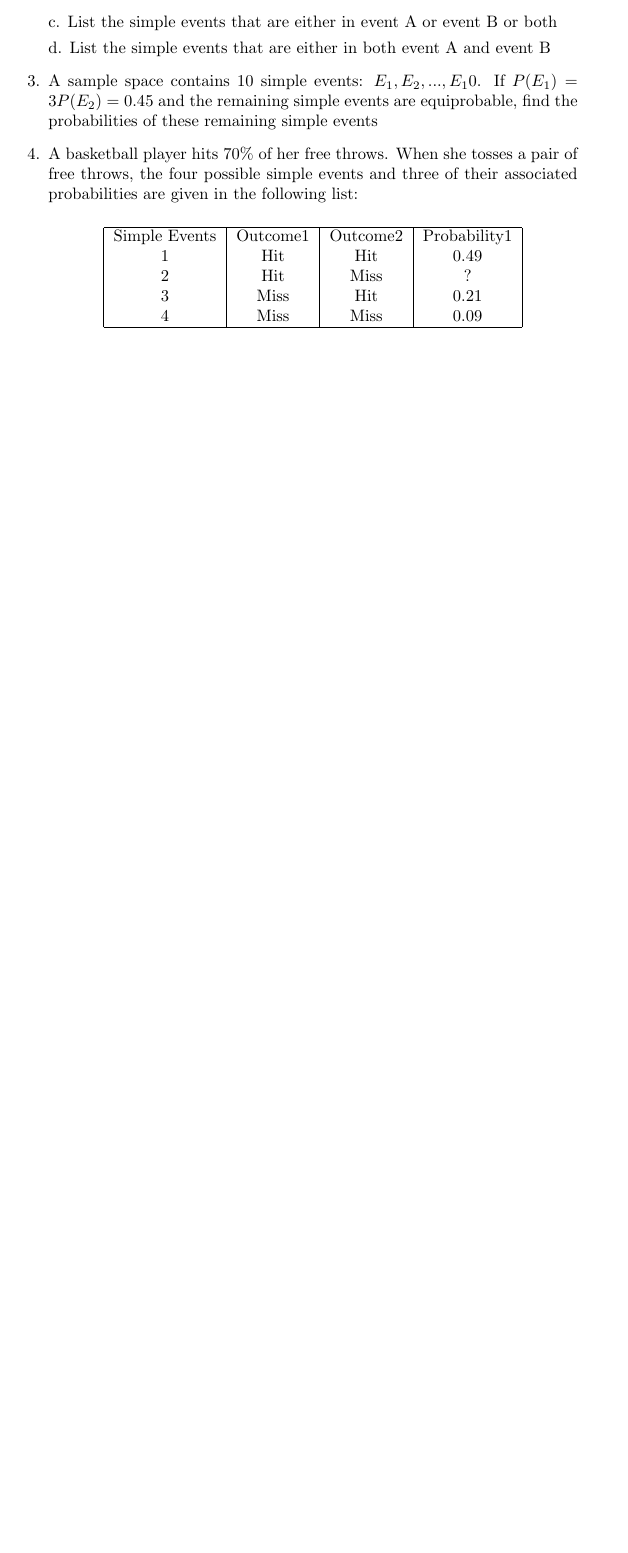
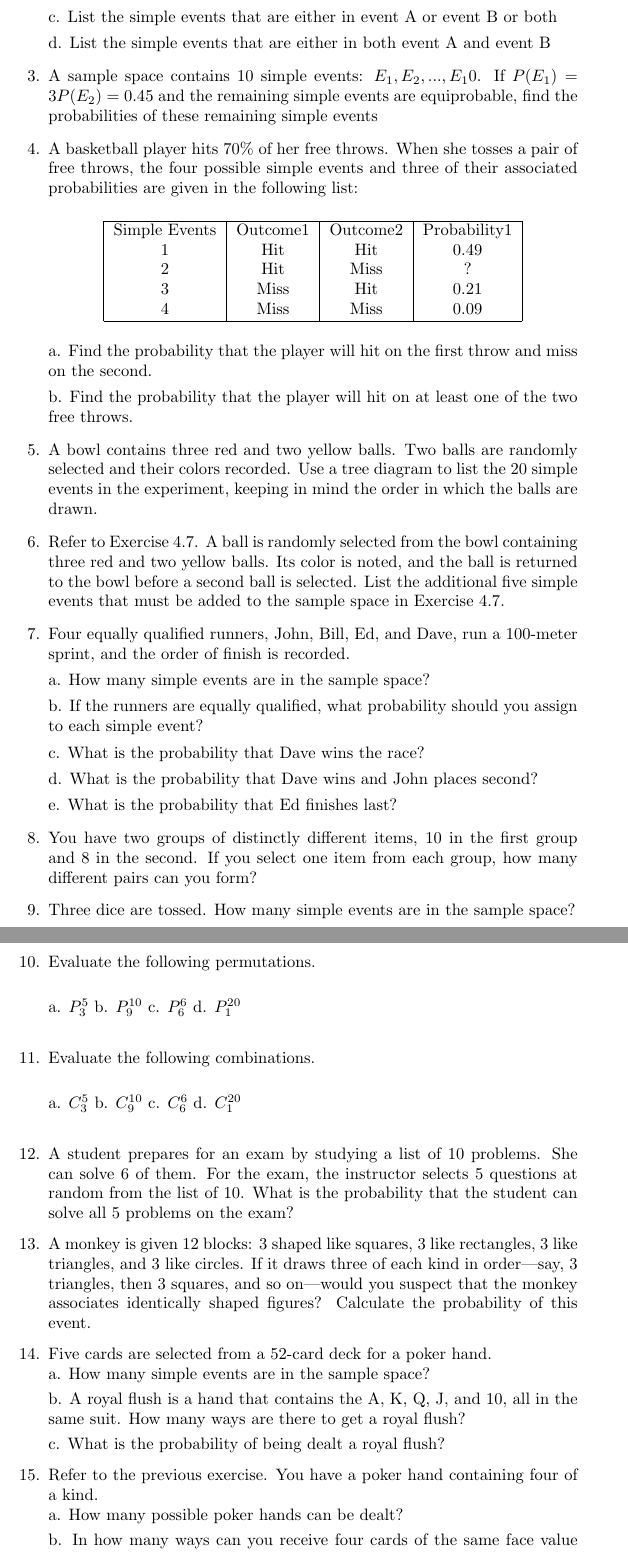
Before and after one commit to Mathieu-Poirier/FallMidterms2023, a LaTeX document (STAT-2910/Stat_Midterm.tex): part of page 2 of 2 before the commit and two parts of pages 2 and 3 of 3 after it, the two joined at a grey line, cut so that both start at the same text, the shorter picture padded with empty space. Compiled offline with pdfLaTeX.

Commit message:
Save edits

```diff
--- a/STAT-2910/Stat_Midterm.tex
+++ b/STAT-2910/Stat_Midterm.tex
@@ -66,3 +65,51 @@
         \hline
     \end{tabular}
 \end{center}
+a. Find the probability that the player will hit on the first throw and miss on the second.
+
+b. Find the probability that the player will hit on at least one of the two free throws.
+
+\item A bowl contains three red and two yellow balls. Two balls are randomly selected and their colors recorded. Use a tree diagram to list the 20 simple events in the experiment, keeping in mind the order in which the balls are drawn.
+
+\item Refer to Exercise 4.7. A ball is randomly selected from the bowl containing three red and two yellow balls. Its color is noted, and the ball is returned to the bowl before a second ball is selected. List the additional five simple events that must be added to the sample space in Exercise 4.7.
+
+
+\item Four equally qualified runners, John, Bill, Ed, and Dave, run a 100-meter sprint, and the order of finish is recorded.
+
+a. How many simple events are in the sample space?
+
+b. If the runners are equally qualified, what probability should you assign to each simple event?
+
+c. What is the probability that Dave wins the race?
+
+d. What is the probability that Dave wins and John places second?
+
+e. What is the probability that Ed finishes last?
+
+\item You have two groups of distinctly different items, 10 in the first group and 8 in the second. If you select one item from each group, how many different pairs can you form?
+\item Three dice are tossed. How many simple events are in the sample space?
+
+
+\item Evaluate the following permutations. \\
+
+ a. $P_3^5$    b. $P_9^{10}$    c. $P_6^6$    d. $P_1^{20}$ \\
+
+\item Evaluate the following combinations. \\
+
+ a. $C_3^5$    b. $C_9^{10}$    c. $C_6^6$    d. $C_1^{20}$ \\
+
+\item A student prepares for an exam by studying a list of 10 problems. She can solve 6 of them. For the exam, the instructor selects 5 questions at random from the list of 10. What is the probability that the student can solve all 5 problems on the exam?
+
+\item A monkey is given 12 blocks: 3 shaped like squares, 3 like rectangles, 3 like triangles, and 3 like circles. If it draws three of each kind in order—say, 3 triangles, then 3 squares, and so on—would you suspect that the monkey associates identically shaped figures? Calculate the probability of this event.
+
+\item Five cards are selected from a 52-card deck for a poker hand. \\
+a. How many simple events are in the sample space?
+
+b. A royal flush is a hand that contains the A, K, Q, J, and 10, all in the same suit. How many ways are there to get a royal flush?
+
+c. What is the probability of being dealt a royal flush?
+
+\item Refer to the previous exercise. You have a poker hand containing four of a kind. \\
+a. How many possible poker hands can be dealt?
+
+b. In how many ways can you receive four cards of the same face value and one card from the other 48 available cards?
```
Also changed, not shown: STAT-2910/Stat_Midterm.pdf, STAT-2910/Stat_Midterm.tex (27 more changed lines), 5 other files.
